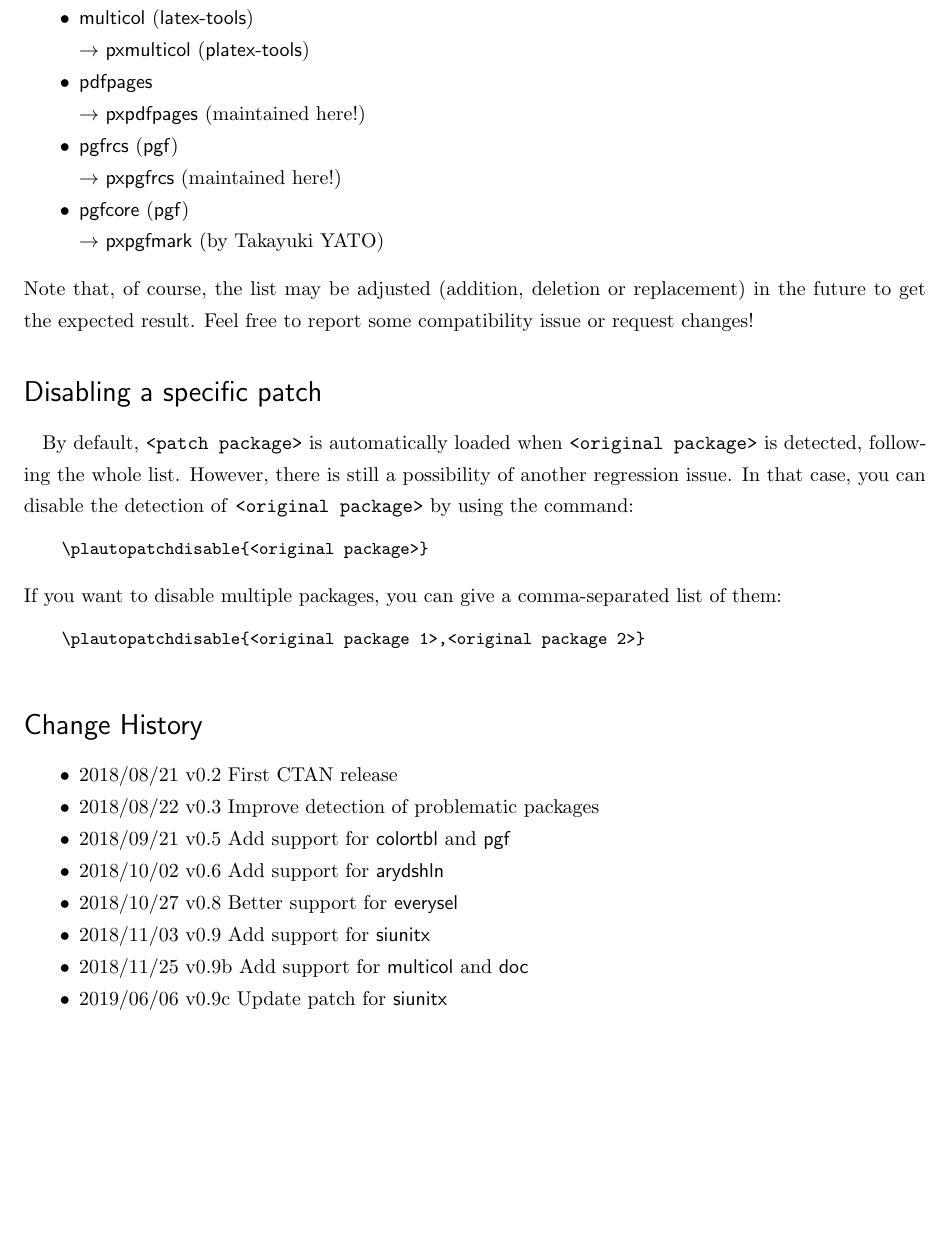
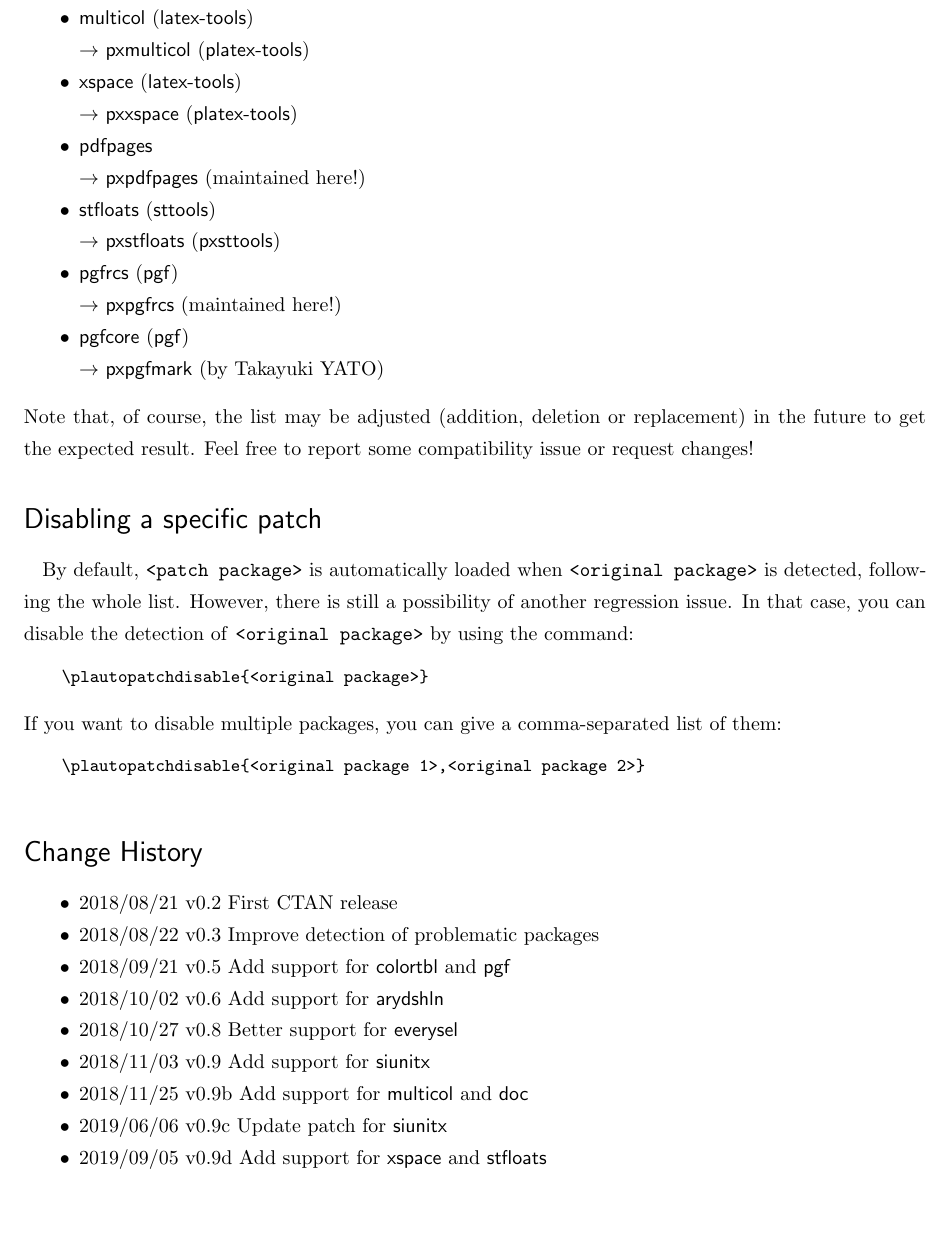
Before and after one commit to aminophen/plautopatch, a LaTeX document (plautopatch.tex): part of page 3 of 3, cut so that both start at the same text. Compiled offline with pLaTeX and dvipdfmx.

Commit message:
documentation

```diff
--- a/plautopatch.tex
+++ b/plautopatch.tex
@@ -115,7 +115,9 @@ Current version (\filedate\space\fileversion) supports the followings:
 \ITEMoTo  atbegshi (oberdiek) -> pxatbegshi (platex-tools)
 \ITEMoTo  ftnright (latex-tools) -> pxftnright (platex-tools)
 \ITEMoTo  multicol (latex-tools) -> pxmulticol (platex-tools)
+\ITEMoTo  xspace (latex-tools) -> pxxspace (platex-tools)
 \ITEMxTx  pdfpages -> pxpdfpages (maintained here!)
+\ITEMoTo  stfloats (sttools) -> pxstfloats (pxsttools)
 \ITEMoTx  pgfrcs (pgf) -> pxpgfrcs (maintained here!)
 \ITEMoTx  pgfcore (pgf) -> pxpgfmark (by Takayuki YATO)
 \end{itemize}
@@ -151,6 +153,7 @@ a comma-separated list of them:
   \item 2018/11/03 v0.9  Add support for \textsf{siunitx}
   \item 2018/11/25 v0.9b Add support for \textsf{multicol} and \textsf{doc}
   \item 2019/06/06 v0.9c Update patch for \textsf{siunitx}
+  \item 2019/09/05 v0.9d Add support for \textsf{xspace} and \textsf{stfloats}
 \end{itemize}
 
 \end{document}
```
Also changed, not shown: plautopatch-ja.tex (+3 -0 lines), README.md.
